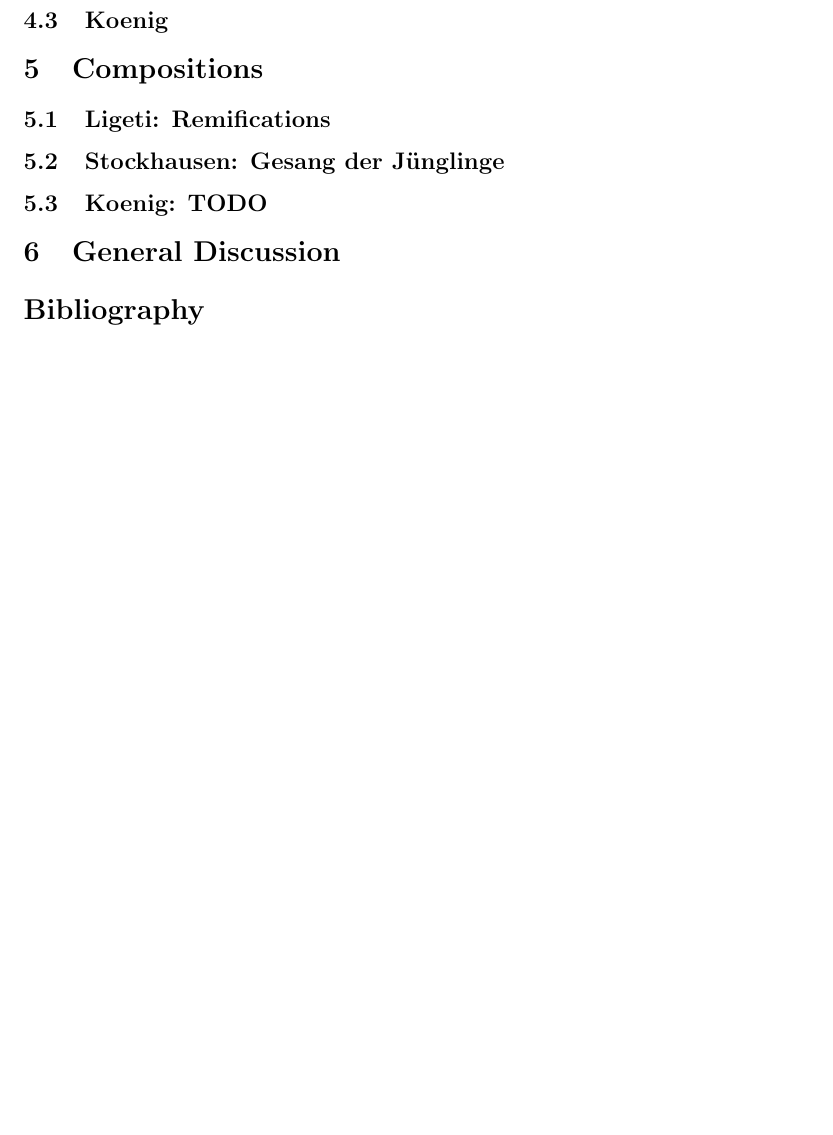
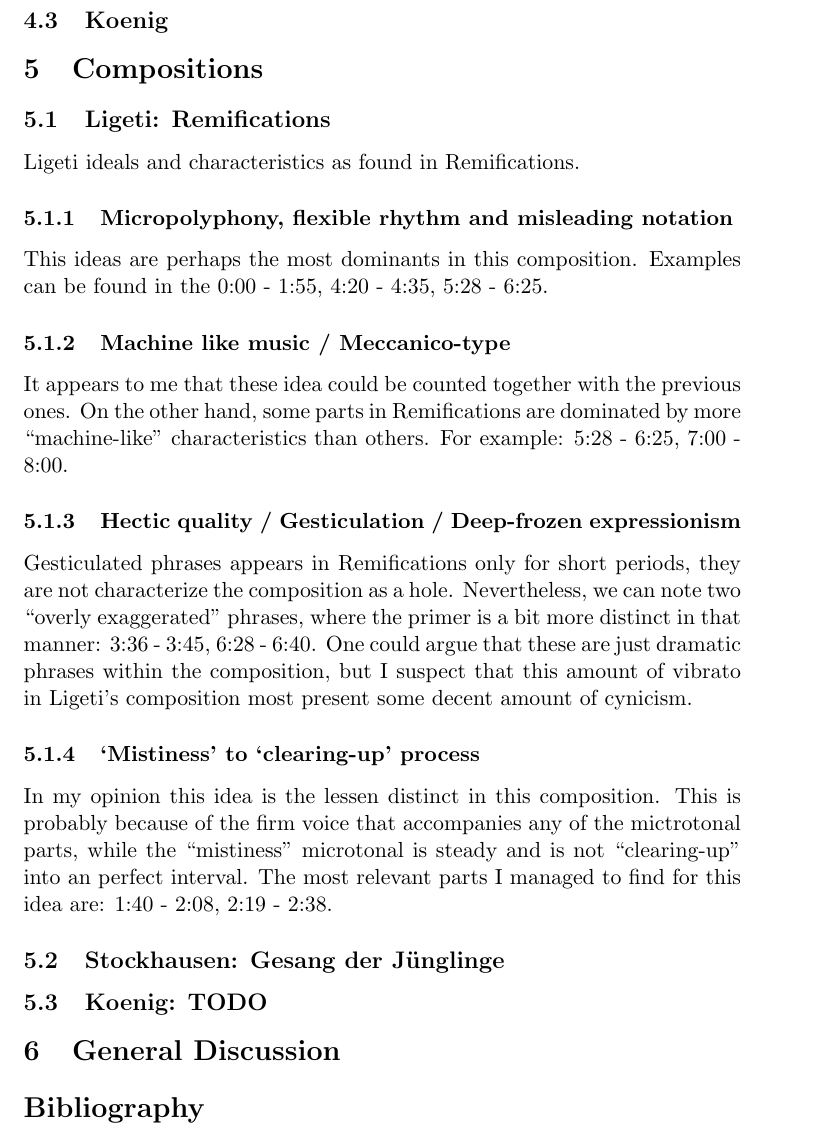
Before and after one commit to Nagasaki45/electronic-music-seminarion, a LaTeX document (manuscript.tex): part of page 5 of 5 before the commit and part of page 5 of 6 after it, cut so that both start at the same text, the shorter picture padded with empty space. Compiled offline with pdfLaTeX.

Commit message:
Add sketch of Ligeti's ideas in Remifications

```diff
--- a/manuscript.tex
+++ b/manuscript.tex
@@ -137,6 +137,31 @@
 \subsection{Ligeti: Remifications}
 \label{sub:composition_ligeti}
 
+Ligeti ideals and characteristics as found in Remifications.
+
+\subsubsection{Micropolyphony, flexible rhythm and misleading notation}
+
+This ideas are perhaps the most dominants in this composition.
+Examples can be found in the 0:00 - 1:55, 4:20 - 4:35, 5:28 - 6:25.
+
+\subsubsection{Machine like music / Meccanico-type}
+
+It appears to me that these idea could be counted together with the previous ones.
+On the other hand, some parts in Remifications are dominated by more ``machine-like'' characteristics than others.
+For example: 5:28 - 6:25, 7:00 - 8:00.
+
+\subsubsection{Hectic quality / Gesticulation / Deep-frozen expressionism}
+
+Gesticulated phrases appears in Remifications only for short periods, they are not characterize the composition as a hole.
+Nevertheless, we can note two ``overly exaggerated'' phrases, where the primer is a bit more distinct in that manner: 3:36 - 3:45, 6:28 - 6:40.
+One could argue that these are just dramatic phrases within the composition, but I suspect that this amount of vibrato in Ligeti's composition most present some decent amount of cynicism.
+
+\subsubsection{‘Mistiness’ to ‘clearing-up’ process}
+
+In my opinion this idea is the lessen distinct in this composition.
+This is probably because of the firm voice that accompanies any of the mictrotonal parts, while the ``mistiness'' microtonal is steady and is not ``clearing-up'' into an perfect interval.
+The most relevant parts I managed to find for this idea are: 1:40 - 2:08, 2:19 - 2:38.
+
 \subsection{Stockhausen: Gesang der J{\"u}nglinge}
 \label{sub:composition_stockhausen}
 
```
